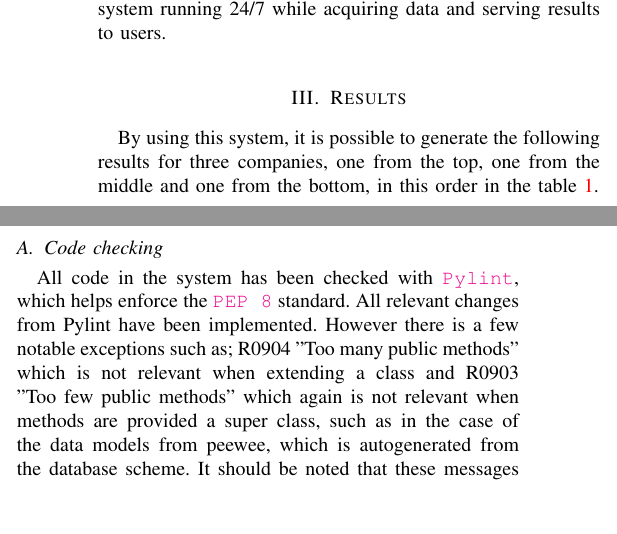
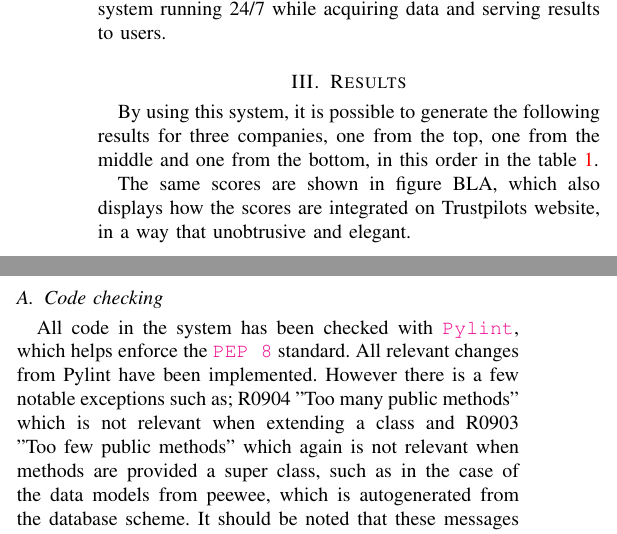
Before and after one commit to steffen-karlsson/tp, a LaTeX paper (report/report.tex): two parts of the columns of page 2 of 3, joined at a grey line, cut so that both start at the same text, the shorter picture padded with empty space. Compiled offline with pdfLaTeX.

Commit message:
more text to results and moarrr pictures

```diff
--- a/report/report.tex
+++ b/report/report.tex
@@ -107,6 +107,8 @@ The system is hosted on a micro instance from Amazon EC2, which runs the Debian
 \section{Results}
 By using this system, it is possible to generate the following results for three companies, one from the top, one from the middle and one from the bottom, in this order in the table \ref{fig:scores}.
 
+The same scores are shown in figure BLA, which also displays how the scores are integrated on Trustpilots website, in a way that unobtrusive and elegant.
+
 \subsection{Code checking}
 All code in the system has been checked with \href{http://www.pylint.org/}{\texttt{Pylint}}, which helps enforce the \href{http://www.python.org/dev/peps/pep-0008/}{\texttt{PEP 8}} standard. All relevant changes from Pylint have been implemented. However there is a few notable exceptions such as; R0904 "Too many public methods" which is not relevant when extending a class and R0903 "Too few public methods" which again is not relevant when methods are provided a super class, such as in the case of the data models from peewee, which is autogenerated from the database scheme. It should be noted that these messages should be ignored, and are merely a product of the standard configuration of Pylint, and could be ignored by using a custom configuration.
 
```
